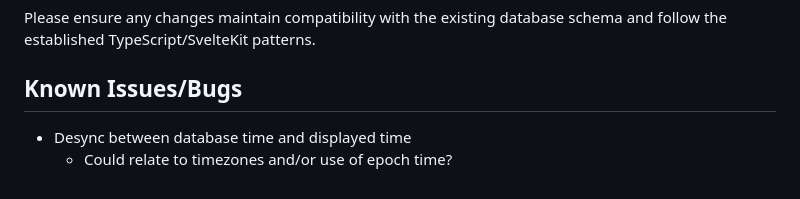
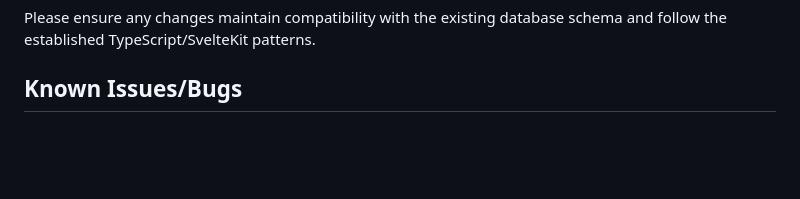
Before and after one commit to flamboh/netflow-analysis, a Markdown page: README.md, the part around the change. Rendered like a GitHub page; blank space fills up the shorter version.

Commit message:
removed bug from readme

```diff
--- a/README.md
+++ b/README.md
@@ -135,6 +135,3 @@ This application requires SSH tunnel access to the UO research infrastructure wh
 Please ensure any changes maintain compatibility with the existing database schema and follow the established TypeScript/SvelteKit patterns.
 
 ## Known Issues/Bugs
-
-- Desync between database time and displayed time
-  - Could relate to timezones and/or use of epoch time?
```
